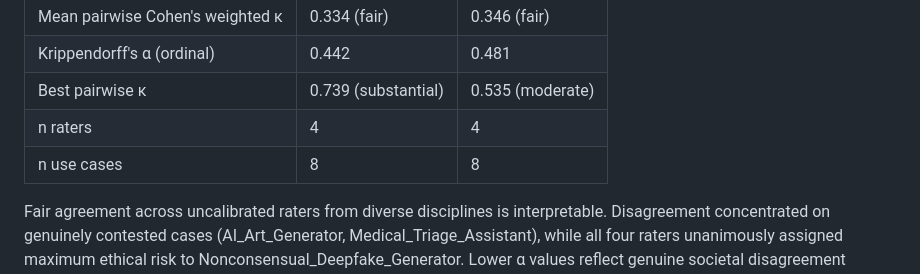
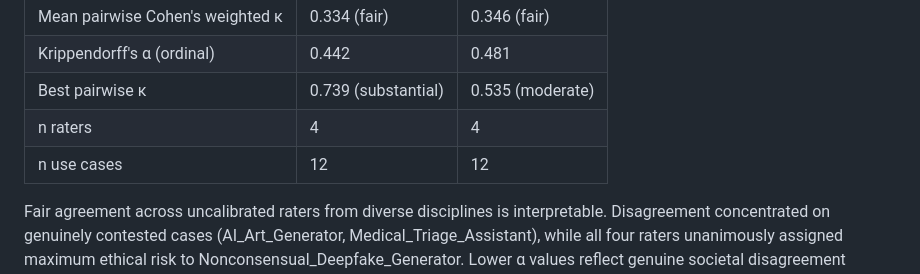
Before and after one commit to hasini08/ai-misuse-evaluator, a Markdown page: README.md, the part around the change. GitHub-like rendering.

Commit message:
fixing error made in final change

```diff
--- a/README.md
+++ b/README.md
@@ -116,7 +116,7 @@ An inter-rater reliability study was conducted across 8 complete use cases with
 | Krippendorff's α (ordinal) | 0.442 | 0.481 |
 | Best pairwise κ | 0.739 (substantial) | 0.535 (moderate) |
 | n raters | 4 | 4 |
-| n use cases | 8 | 8 |
+| n use cases | 12 | 12|
 
 Fair agreement across uncalibrated raters from diverse disciplines is interpretable. Disagreement concentrated on genuinely contested cases (AI_Art_Generator, Medical_Triage_Assistant), while all four raters unanimously assigned maximum ethical risk to Nonconsensual_Deepfake_Generator. Lower α values reflect genuine societal disagreement across disciplinary backgrounds rather than scale failure; calibration anchors would likely improve consistency in future deployments.
 
```
